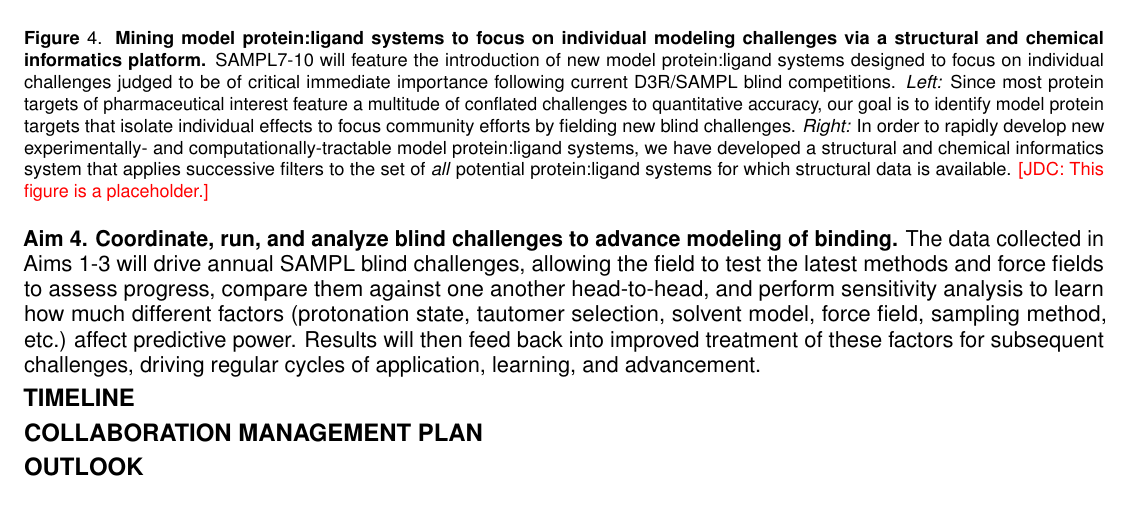
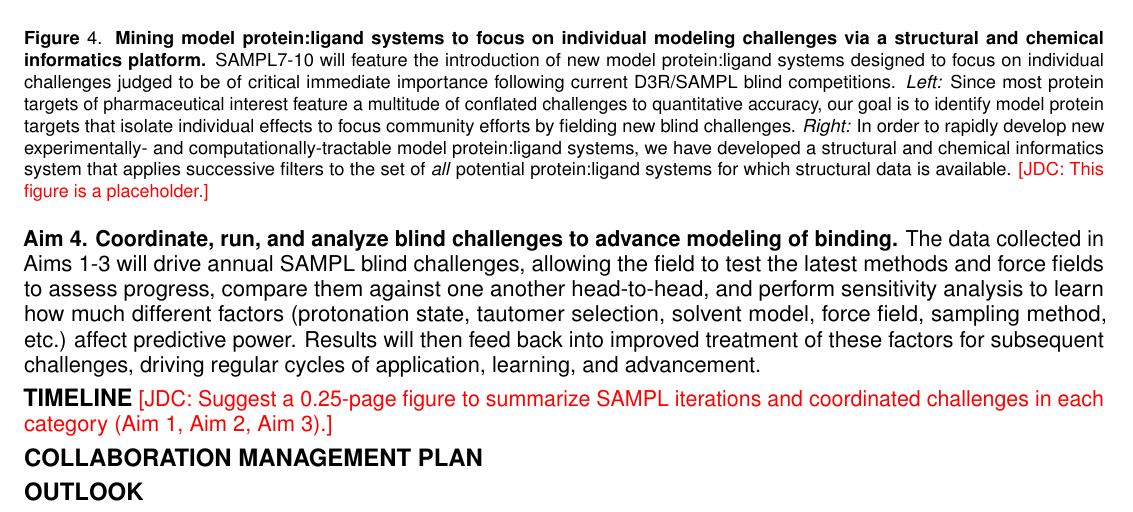
Before and after one commit to choderalab/SAMPL-R01, a LaTeX document (latex/Research_Strategy.tex): part of page 11 of 15, cut so that both start at the same text. Compiled offline with pdfLaTeX.

Commit message:
Finish edits/comments

```diff
--- a/latex/Research_Strategy.tex
+++ b/latex/Research_Strategy.tex
@@ -615,8 +621,7 @@ The data collected in Aims 1-3 will drive annual SAMPL blind challenges, allowin
 
 {\bf \large TIMELINE} %1 page minus a paragraph
 %"The timeline is actually likely to be very important here, so I'd strongly suggest we include it, if not expand it to one full page. We have to "sell" the reviewers on how the concept would play out into actual challenges, advances, etc. so that they get a concrete idea of all the good things that will come of this. We should mention when we would hold blind challenges, when data would be released, when meetings would occur, when benchmarks would be published, and what datasets would be generated for the community."
-
-
+{\color{red}[JDC: Suggest a 0.25-page figure to summarize SAMPL iterations and coordinated challenges in each category (Aim 1, Aim 2, Aim 3).]}
 
 %%%%%%%%%%%%%%%%%%%%%%%%%%%%%%%%%%%%%%%%%%%%%%%%%%%%%%%%%%%%%%%%%%%%%%%%%%%%%%%%
 % FIGURE: AIMS OVERVIEW
```
Also changed, not shown: latex/Research_Strategy.tex (14 more changed lines).
